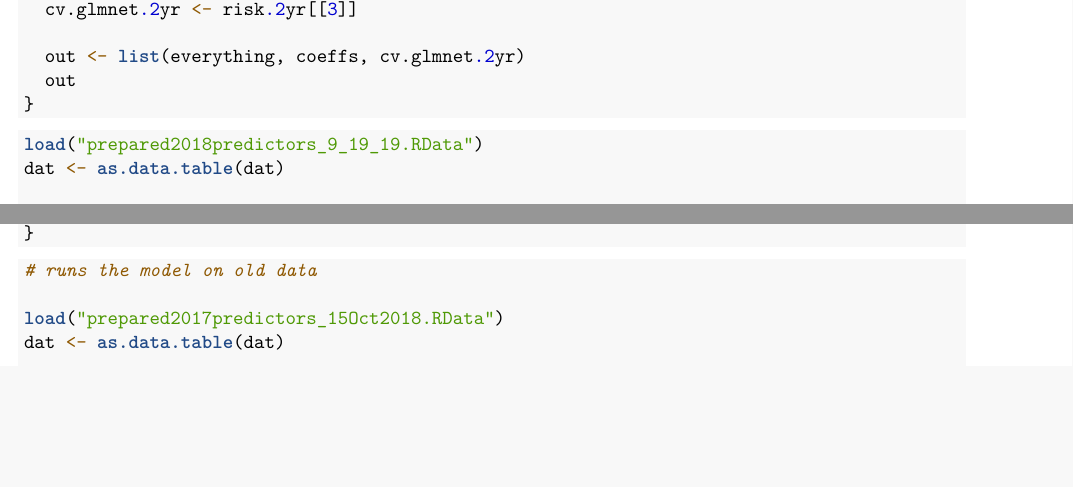
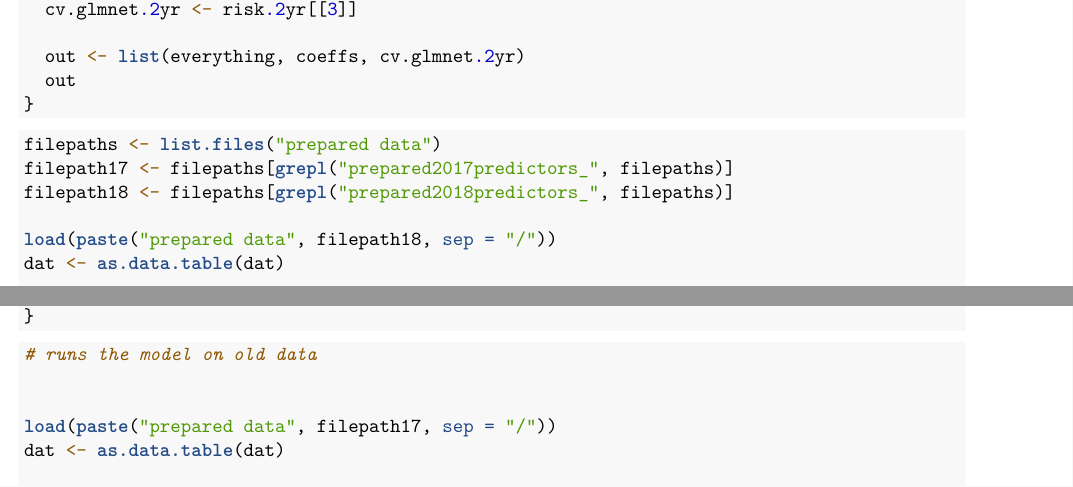
Before and after one commit to EarlyWarningProject/2019-Statistical-Risk-Assessment, an R Markdown document (run model.Rmd): two parts of pages 5 and 6 of 9 before the commit and two parts of pages 5 and 6 of 8 after it, joined at a grey line, cut so that both start at the same text, the shorter picture padded with empty space. Rendered offline with R 4.5, knitr and Pandoc, then LaTeX, with nearby package versions; some code elsewhere in the file could not run offline.

````diff
--- a/run model.Rmd
+++ b/run model.Rmd
@@ -247,7 +247,11 @@
 ```
 
 ```{r, eval = FALSE}
-load("prepared2018predictors_9_19_19.RData")
+filepaths <- list.files("prepared data")
+filepath17 <- filepaths[grepl("prepared2017predictors_", filepaths)]
+filepath18 <- filepaths[grepl("prepared2018predictors_", filepaths)]
+
+load(paste("prepared data", filepath18, sep = "/"))
 dat <- as.data.table(dat)
 
 # run the model and save the output
@@ -286,7 +290,8 @@
 ```{r, eval = FALSE}
 # runs the model on old data
 
-load("prepared2017predictors_15Oct2018.RData")
+
+load(paste("prepared data", filepath17, sep = "/"))
 dat <- as.data.table(dat)
 
 # run the model and save the output
````
Also changed, not shown: run model.Rmd (9 more changed lines).
